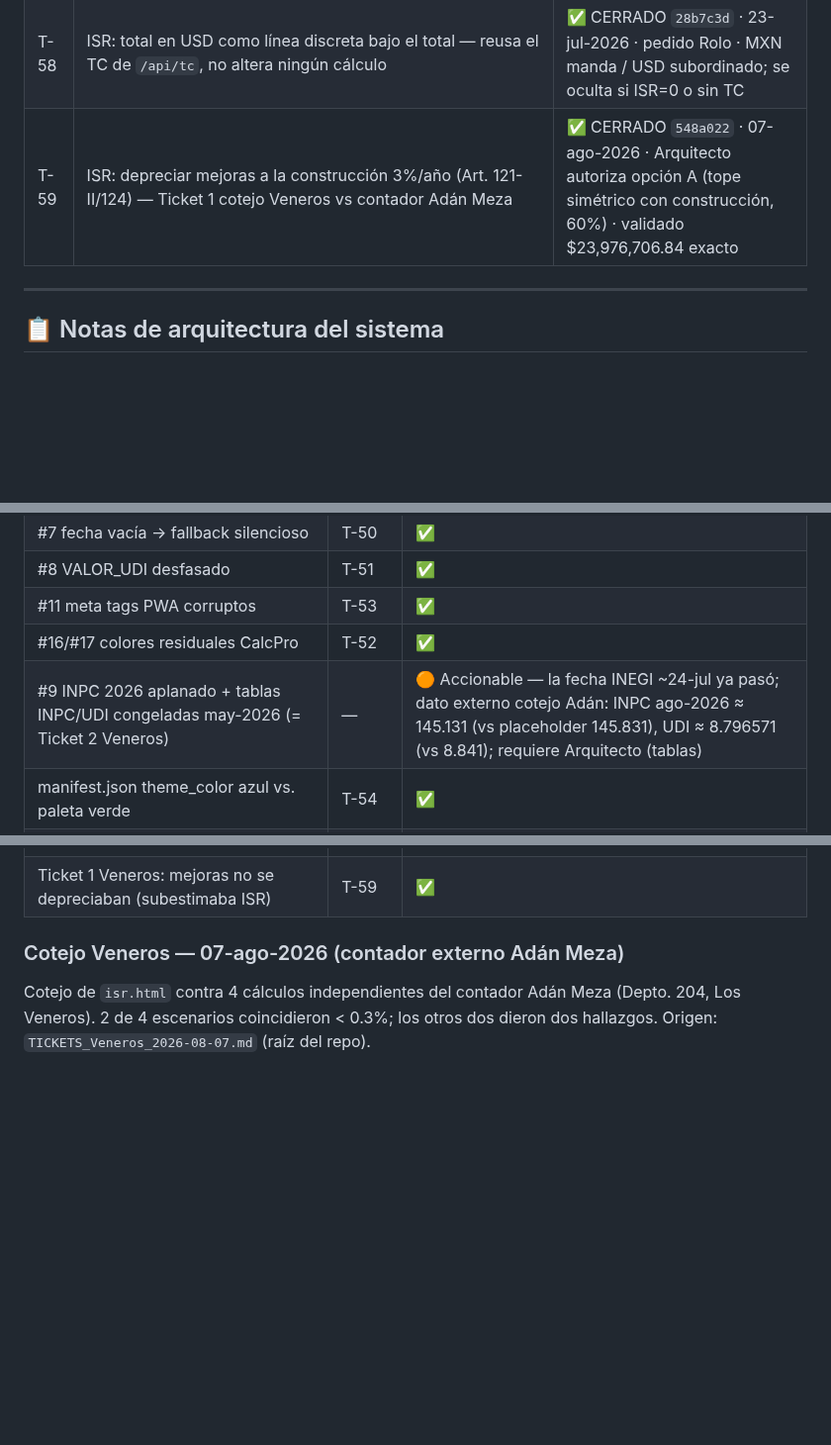
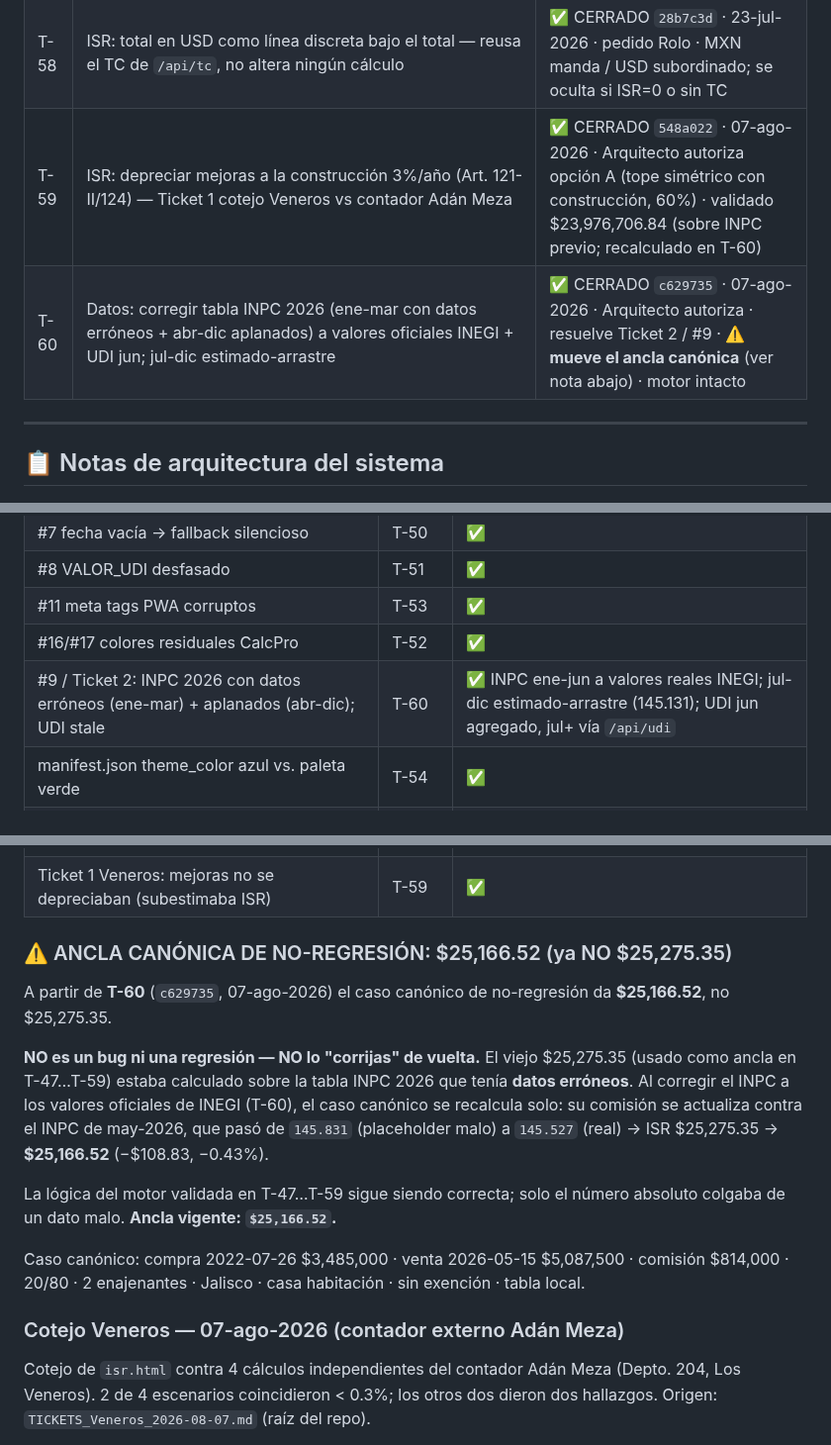
Before and after one commit to Pvrolomx/calculadora-fiscal-notarial, a Markdown page: MANTENIMIENTO.md, 3 parts joined by grey strips. Shown at 99% size. Drawn GitHub-style; blank space fills up the shorter version.

Commit message:
docs(mantenimiento): T-60 cerrada + ancla canónica $25,166.52 + #9/Ticket2 resuelto (MANT-05)
- T-60 (corrección INPC 2026 + UDI jun, c629735) al historial
- #9 / Ticket 2 Veneros: de 🟠 accionable a ✅ (INPC ene-jun reales, jul-dic
  estimado-arrastre, UDI jun agregado / jul+ vía /api/udi)
- Nota destacada: el ancla canónica de no-regresión cambió de $25,275.35 a
  $25,166.52. NO es regresión — el viejo valor colgaba del INPC 2026 erróneo.
  Se documenta el caso canónico completo para que ningún duende lo "corrija" de vuelta
- T-59: se anota que su $23,976,706.84 fue sobre el INPC previo (recalculado en T-60)

Co-Authored-By: Claude Opus 4.8 <noreply@anthropic.com>

```diff
--- a/MANTENIMIENTO.md
+++ b/MANTENIMIENTO.md
@@ -636,7 +636,8 @@ La tabla `INPC` embebida tiene `'2026-04': 145.831` y `'2026-05': 145.831` — v
 | T-56 | API: crear `/api/udi` (serie SP68257, criterio día 10) — no existía, la UDI nunca se consultaba en vivo + constancia de procedencia en PDF | ✅ CERRADO `a142a0c` · 15-jul-2026 · ticket Rolo · ⚠️ falta verificar llamada real a Banxico en preview |
 | T-57 | ISR: criterio UDI — día 10 (Art. 124) vs. fecha de enajenación (Art. 93 fr. XIX) | 🔴 **ABIERTO** · dirigido a CD06 Supervisor / Arquitecto · ver nota abajo · bloquea la premisa "exentamos de más" |
 | T-58 | ISR: total en USD como línea discreta bajo el total — reusa el TC de `/api/tc`, no altera ningún cálculo | ✅ CERRADO `28b7c3d` · 23-jul-2026 · pedido Rolo · MXN manda / USD subordinado; se oculta si ISR=0 o sin TC |
-| T-59 | ISR: depreciar mejoras a la construcción 3%/año (Art. 121-II/124) — Ticket 1 cotejo Veneros vs contador Adán Meza | ✅ CERRADO `548a022` · 07-ago-2026 · Arquitecto autoriza opción A (tope simétrico con construcción, 60%) · validado $23,976,706.84 exacto |
+| T-59 | ISR: depreciar mejoras a la construcción 3%/año (Art. 121-II/124) — Ticket 1 cotejo Veneros vs contador Adán Meza | ✅ CERRADO `548a022` · 07-ago-2026 · Arquitecto autoriza opción A (tope simétrico con construcción, 60%) · validado $23,976,706.84 (sobre INPC previo; recalculado en T-60) |
+| T-60 | Datos: corregir tabla INPC 2026 (ene-mar con datos erróneos + abr-dic aplanados) a valores oficiales INEGI + UDI jun; jul-dic estimado-arrastre | ✅ CERRADO `c629735` · 07-ago-2026 · Arquitecto autoriza · resuelve Ticket 2 / #9 · ⚠️ **mueve el ancla canónica** (ver nota abajo) · motor intacto |
 
 ---
 
@@ -677,13 +678,22 @@ CD07 Senior asume custodia del criterio fiscal acumulado en commits T-24 a T-53
 | #8 VALOR_UDI desfasado | T-51 | ✅ |
 | #11 meta tags PWA corruptos | T-53 | ✅ |
 | #16/#17 colores residuales CalcPro | T-52 | ✅ |
-| #9 INPC 2026 aplanado + tablas INPC/UDI congeladas may-2026 (= Ticket 2 Veneros) | — | 🟠 Accionable — la fecha INEGI ~24-jul ya pasó; dato externo cotejo Adán: INPC ago-2026 ≈ 145.131 (vs placeholder 145.831), UDI ≈ 8.796571 (vs 8.841); requiere Arquitecto (tablas) |
+| #9 / Ticket 2: INPC 2026 con datos erróneos (ene-mar) + aplanados (abr-dic); UDI stale | T-60 | ✅ INPC ene-jun a valores reales INEGI; jul-dic estimado-arrastre (145.131); UDI jun agregado, jul+ vía `/api/udi` |
 | manifest.json theme_color azul vs. paleta verde | T-54 | ✅ |
 | Loader JSON ignoraba mejoras/fechaMejoras (ticket Rolo) | T-55 | ✅ |
 | `/api/udi` no existía — UDI nunca en vivo (ticket Rolo) | T-56 | ✅ (falta verificar en preview) |
 | Criterio UDI: día 10 vs. fecha de enajenación | T-57 | 🔴 Abierto — decisión de Supervisor |
 | Total en USD bajo el total (pedido Rolo) | T-58 | ✅ |
 | Ticket 1 Veneros: mejoras no se depreciaban (subestimaba ISR) | T-59 | ✅ |
+
+### ⚠️ ANCLA CANÓNICA DE NO-REGRESIÓN: $25,166.52 (ya NO $25,275.35)
+A partir de **T-60** (`c629735`, 07-ago-2026) el caso canónico de no-regresión da **$25,166.52**, no $25,275.35.
+
+**NO es un bug ni una regresión — NO lo "corrijas" de vuelta.** El viejo $25,275.35 (usado como ancla en T-47…T-59) estaba calculado sobre la tabla INPC 2026 que tenía **datos erróneos**. Al corregir el INPC a los valores oficiales de INEGI (T-60), el caso canónico se recalcula solo: su comisión se actualiza contra el INPC de may-2026, que pasó de `145.831` (placeholder malo) a `145.527` (real) → ISR $25,275.35 → **$25,166.52** (−$108.83, −0.43%).
+
+La lógica del motor validada en T-47…T-59 sigue siendo correcta; solo el número absoluto colgaba de un dato malo. **Ancla vigente: `$25,166.52`.**
+
+Caso canónico: compra 2022-07-26 $3,485,000 · venta 2026-05-15 $5,087,500 · comisión $814,000 · 20/80 · 2 enajenantes · Jalisco · casa habitación · sin exención · tabla local.
 
 ### Cotejo Veneros — 07-ago-2026 (contador externo Adán Meza)
 Cotejo de `isr.html` contra 4 cálculos independientes del contador Adán Meza (Depto. 204, Los Veneros). 2 de 4 escenarios coincidieron < 0.3%; los otros dos dieron dos hallazgos. Origen: `TICKETS_Veneros_2026-08-07.md` (raíz del repo).
```
